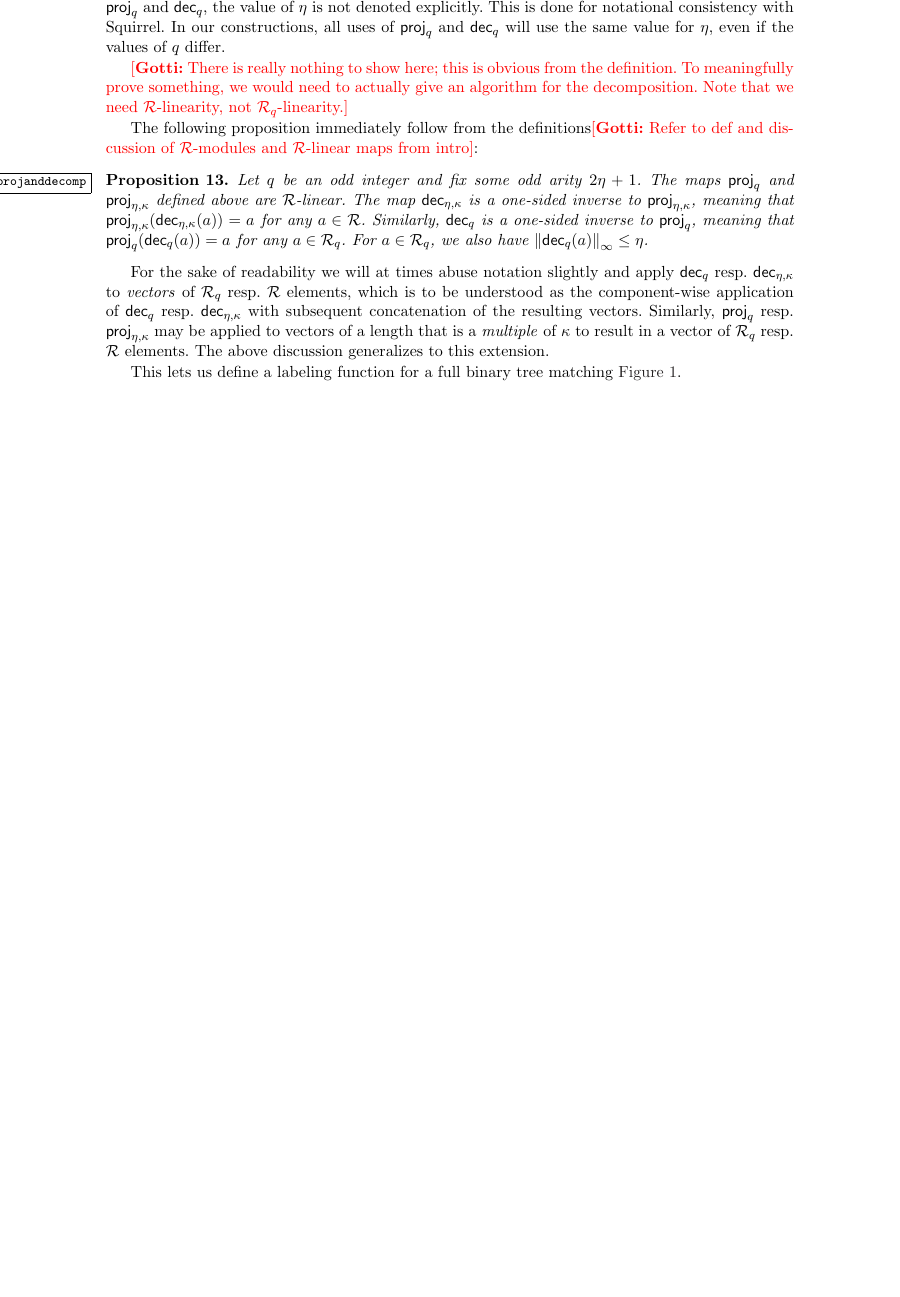
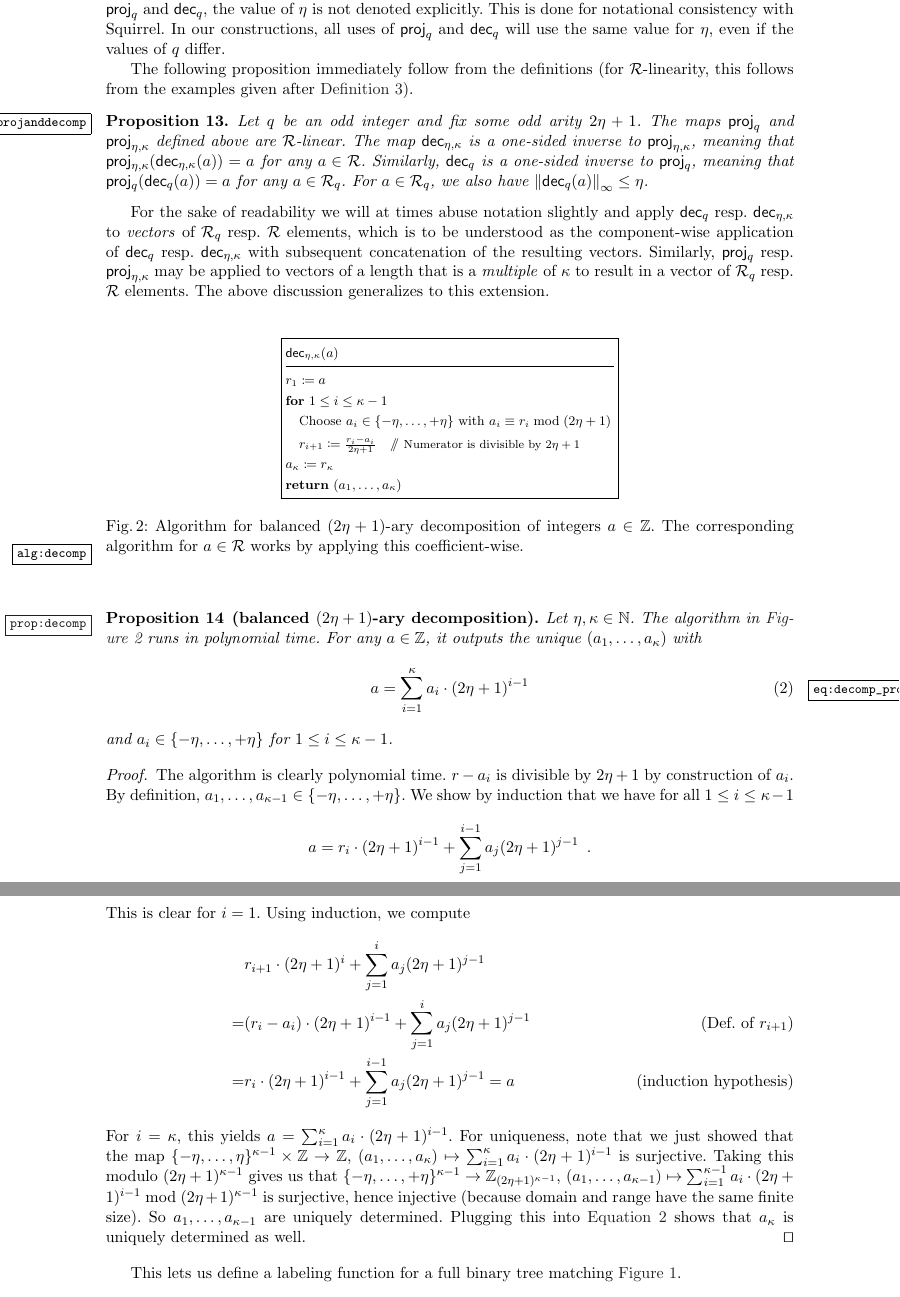
Before and after one commit to GottfriedHerold/Chipmunk, a LaTeX thesis (main.tex, which reads sections/veccom.tex): part of page 13 of 49 before the commit and two parts of pages 13 and 14 of 50 after it, the two joined at a grey line, cut so that both start at the same text, the shorter picture padded with empty space. Compiled offline with pdfLaTeX.

Commit message:
Algorithm for decomposition (and proof that it works) added.

```diff
--- a/sections/veccom.tex
+++ b/sections/veccom.tex
@@ -236,10 +236,10 @@ For $\projmod{q}$ and $\decompmod{q}$, the value of $\eta$ is not denoted explic
 This is done for notational consistency with Squirrel.
 In our constructions, all uses of $\projmod{q}$ and $\decompmod{q}$ will use the same value for $\eta$, even if the values of $q$ differ.
 
-\gnote{There is really nothing to show here; this is obvious from the definition. To meaningfully prove something, we would need to actually give an algorithm for the decomposition. Note that we need $\ring$-linearity, not $\ring_q$-linearity.}
+% \gnote{There is really nothing to show here; this is obvious from the definition. To meaningfully prove something, we would need to actually give an algorithm for the decomposition. Note that we need $\ring$-linearity, not $\ring_q$-linearity.}
 
 % \smallskip\noindent
-The following proposition immediately follow from the definitions\gnote{Refer to def and discussion of $\ring$-modules and $\ring$-linear maps from intro}:
+The following proposition immediately follow from the definitions (for $\ring$-linearity, this follows from the examples given after \autoref{def:RModule}).
 \begin{proposition}\label{prop:projanddecomp}
 Let $q$ be an odd integer and fix some odd arity $2\eta+1$. The maps $\projmod{q}$ and $\projring$ defined above are $\ring$-linear.
 The map $\decompring$ is a one-sided inverse to $\projring$, meaning that $\projring(\decompring(a)) = a$ for any $a\in\ring$.
@@ -279,6 +279,52 @@ For $a\in\ring_q$, we also have $\norm{\decompmod{q}(a)}_{\infty} \leq \eta$.
 For the sake of readability we will at times abuse notation slightly and apply $\decompmod{q}$ resp.\ $\decompring$ to \emph{vectors} of $\ring_q$ resp.\ $\ring$ elements, which is to be understood as the component-wise application of $\decompmod{q}$ resp.\ $\decompring$ with subsequent concatenation of the resulting vectors.
 Similarly, $\projmod{q}$ resp.\ $\projring$ may be applied to vectors of a length that is a \emph{multiple} of $\limbs$ to result in a vector of $\ring_q$ resp.\ $\ring$ elements.
 The above discussion generalizes to this extension.
+
+\begin{figure}[hpt]
+ \centering
+ \begin{pcvstack}[center,boxed]
+ \procedure{$\decompring(a)$}{
+ r_{1}\coloneqq a\\
+ \pcfor 1 \leq i \leq \limbs-1\\
+ \quad \text{Choose $a_i\in\{-\eta,\ldots,+\eta\}$ with $a_i\equiv r_{i}\bmod (2\eta+1)$}\\
+ \quad r_{i+1}\coloneqq \tfrac{r_{i}-a_i}{2\eta+1}\pccomment{Numerator is divisible by $2\eta+1$}\\
+ % end for
+ a_\limbs \coloneqq r_{\limbs}\\
+ \pcreturn (a_1,\ldots,a_\limbs)
+ }
+ \end{pcvstack}
+ \caption{%
+ Algorithm for balanced $(2\eta+1)$-ary decomposition of integers $a\in\ZZ$. The corresponding algorithm for $a\in\ring$ works by applying this coefficient-wise.
+ }
+ \label{alg:decomp}
+\end{figure}
+
+\begin{proposition}[balanced $(2\eta+1)$-ary decomposition\label{prop:decomp}]
+Let $\eta,\limbs\in\NN$. The algorithm in \autoref{alg:decomp} runs in polynomial time. For any $a\in\ZZ$, it outputs the unique $(a_1,\ldots,a_\limbs)$ with
+     \begin{equation}\label{eq:decomp_proof}
+     a = \sum_{i=1}^{\limbs} a_i \cdot (2\eta+1)^{i-1}
+     \end{equation}
+and $a_i\in\{-\eta,\ldots,+\eta\}$ for $1\leq i \leq \limbs-1$.
+\end{proposition}
+\begin{proof}
+The algorithm is clearly polynomial time. $r-a_i$ is divisible by $2\eta+1$ by construction of $a_i$. By definition, $a_1,\ldots,a_{\limbs-1}\in\{-\eta,\ldots,+\eta\}$.
+We show by induction that we have for all $1\leq i \leq \limbs -1$
+% We claim that, after the $i$'th loop iteration (and with $i=0$ when entering the loop), we have the invariant
+\[
+a = r_{i}\cdot(2\eta+1)^{i-1} + \sum_{j=1}^{i-1} a_j(2\eta+1)^{j-1}\enspace.
+\]
+This is clear for $i=1$. Using induction, we compute
+\begin{align*}
+ {}&r_{i+1}\cdot(2\eta+1)^i + \sum_{j=1}^i a_j(2\eta+1)^{j-1}\\
+ {}=&(r_i-a_i)\cdot(2\eta+1)^{i-1} + \sum_{j=1}^i a_j(2\eta+1)^{j-1} \tag{Def.\ of $r_{i+1}$}\\
+ {}=&r_{i}\cdot(2\eta+1)^{i-1} + \sum_{j=1}^{i-1} a_j(2\eta+1)^{j-1} = a\tag{induction hypothesis}
+\end{align*}
+For $i=\limbs$, this yields $a = \sum_{i=1}^{\limbs} a_i \cdot (2\eta+1)^{i-1}$. For uniqueness, note that we just showed that the map $\{-\eta,\ldots,\eta\}^{\limbs-1}\times \ZZ \to \ZZ$, $(a_1,\ldots,a_\limbs)\mapsto \sum_{i=1}^{\limbs} a_i \cdot (2\eta+1)^{i-1}$ is surjective. Taking this modulo $(2\eta+1)^{\limbs-1}$ gives us that $\{-\eta,\ldots,+\eta\}^{\limbs-1}\to \ZZ_{(2\eta+1)^{\limbs-1}}$,
+$(a_1,\ldots,a_{\limbs-1})\mapsto \sum_{i=1}^{\limbs-1} a_i \cdot (2\eta+1)^{i-1}\bmod (2\eta+1)^{\limbs-1}$ is surjective, hence injective (because domain and range have the same finite size). So $a_1,\ldots,a_{\limbs-1}$ are uniquely determined. Plugging this into \autoref{eq:decomp_proof} shows that $a_{\limbs}$ is uniquely determined as well.\qed
+\end{proof}
+
+
+
 
 This lets us define a labeling function for a full binary tree matching \autoref{fig:squirreltree}.
 
```
Also changed, not shown: sections/prelim.tex (+1 -1 lines), sections/veccom.tex (2 more changed lines).
